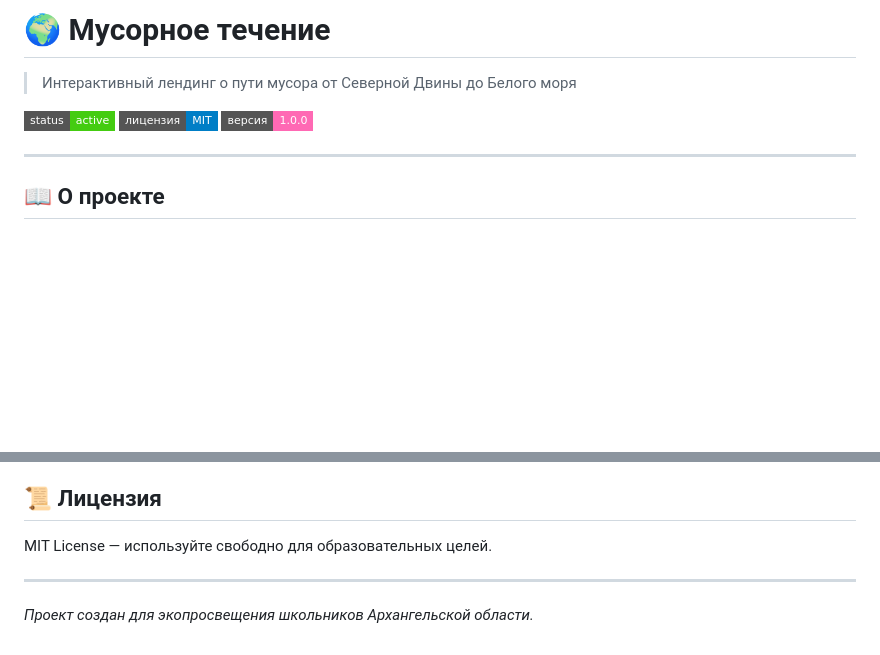
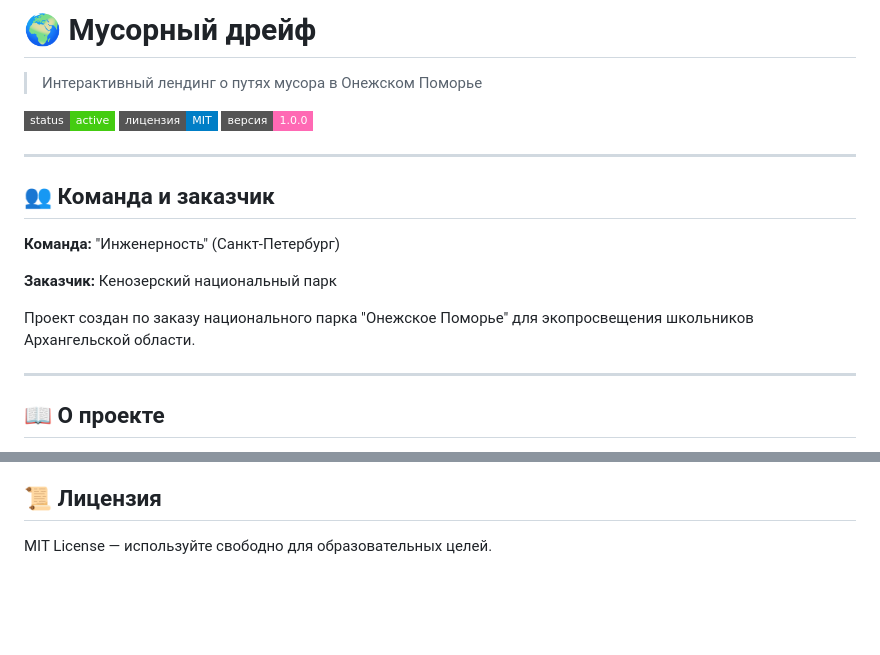
Before and after one commit to gamr416/arctic_hack, a Markdown page: README.md, 2 parts joined by grey strips. Drawn GitHub-style; badges without logos; blank space fills up the shorter version.

Commit message:
Добавлена информация о команде и заказчике в README

```diff
--- a/README.md
+++ b/README.md
@@ -1,10 +1,20 @@
-# 🌍 Мусорное течение
+# 🌍 Мусорный дрейф
 
-> Интерактивный лендинг о пути мусора от Северной Двины до Белого моря
+> Интерактивный лендинг о путях мусора в Онежском Поморье
 
 ![Static Badge](https://img.shields.io/badge/status-active-brightgreen?style=flat-square)
 ![Static Badge](https://img.shields.io/badge/лицензия-MIT-blue?style=flat-square)
 ![Static Badge](https://img.shields.io/badge/версия-1.0.0-ff69b4?style=flat-square)
+
+---
+
+## 👥 Команда и заказчик
+
+**Команда:** "Инженерность" (Санкт-Петербург)
+
+**Заказчик:** Кенозерский национальный парк
+
+Проект создан по заказу национального парка "Онежское Поморье" для экопросвещения школьников Архангельской области.
 
 ---
 
@@ -111,7 +121,3 @@ trash-current/
 ## 📜 Лицензия
 
 MIT License — используйте свободно для образовательных целей.
-
----
-
-*Проект создан для экопросвещения школьников Архангельской области.*
```
